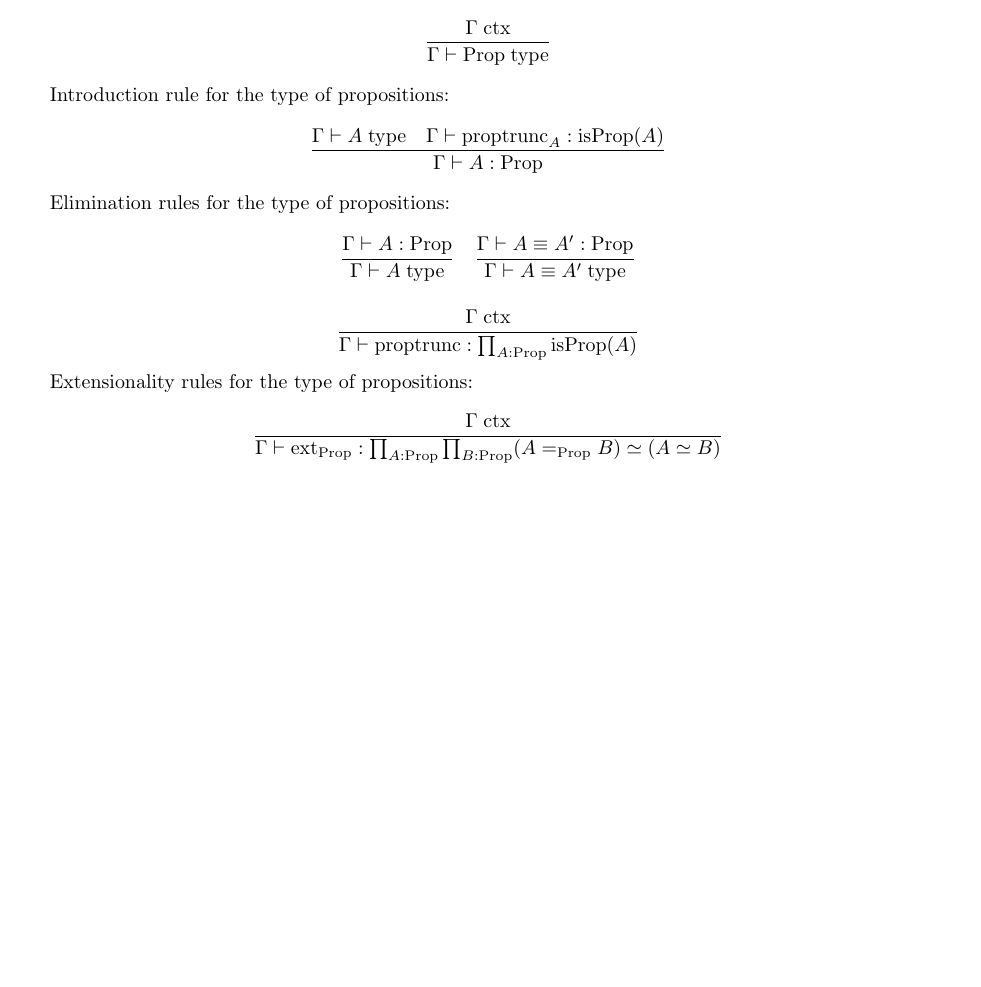
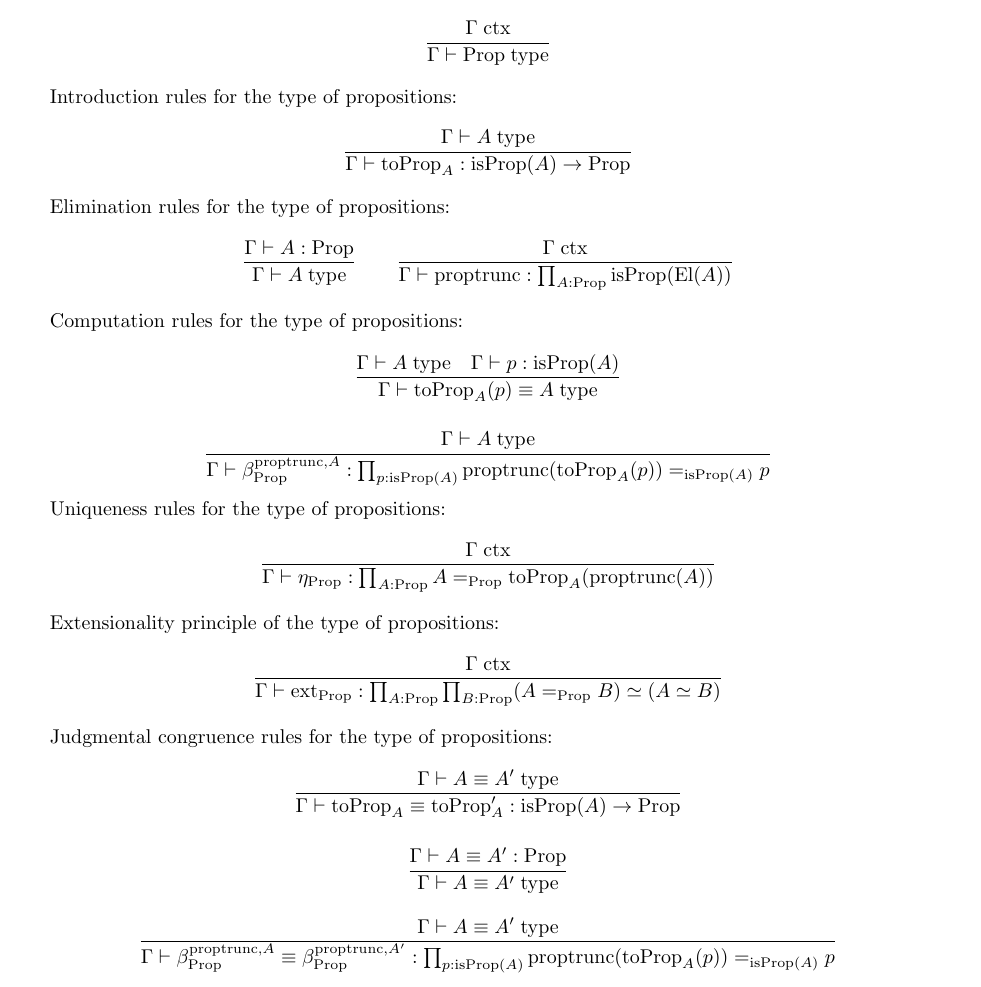
Before and after one commit to madeleinebirchfield/Weak-MLTT, a LaTeX book (weak MLTT.tex): part of page 9 of 11, cut so that both start at the same text, the shorter picture padded with empty space. Compiled offline with pdfLaTeX.

Commit message:
Fixed rules for the type of propositions
The rules for the type of propositions were missing computation and uniqueness rules as well as some judgmental congruence rules.

```diff
--- a/weak MLTT.tex
+++ b/weak MLTT.tex
@@ -285,16 +285,29 @@ $$\frac{\Gamma \vdash A \; \mathrm{type}}{\Gamma \vdash \mathrm{isProp}(A) \; \m
 Formation rules for the type of propositions:
 $$\frac{\Gamma \; \mathrm{ctx}}{\Gamma \vdash \mathrm{Prop} \; \mathrm{type}}$$
 
-Introduction rule for the type of propositions:
-$$\frac{\Gamma \vdash A \; \mathrm{type} \quad \Gamma \vdash \mathrm{proptrunc}_A:\mathrm{isProp}(A)}{\Gamma \vdash A:\mathrm{Prop}}$$
+Introduction rules for the type of propositions:
+$$\frac{\Gamma \vdash A \; \mathrm{type}}{\Gamma \vdash \mathrm{toProp}_A:\mathrm{isProp}(A) \to \mathrm{Prop}}$$
 
 Elimination rules for the type of propositions:
-$$\frac{\Gamma \vdash A:\mathrm{Prop}}{\Gamma \vdash A \; \mathrm{type}} \quad \frac{\Gamma \vdash A \equiv A':\mathrm{Prop}}{\Gamma \vdash A \equiv A' \; \mathrm{type}}$$
+$$\frac{\Gamma \vdash A:\mathrm{Prop}}{\Gamma \vdash A \; \mathrm{type}} \qquad \frac{\Gamma \; \mathrm{ctx}}{\Gamma \vdash \mathrm{proptrunc}:\prod_{A:\mathrm{Prop}} \mathrm{isProp}(\mathrm{El}(A))}$$
 
-$$\frac{\Gamma \; \mathrm{ctx}}{\Gamma \vdash \mathrm{proptrunc}:\prod_{A:\mathrm{Prop}} \mathrm{isProp}(A)}$$
+Computation rules for the type of propositions:
+$$\frac{\Gamma \vdash A \; \mathrm{type} \quad \Gamma \vdash p:\mathrm{isProp}(A)}{\Gamma \vdash \mathrm{toProp}_A(p) \equiv A \; \mathrm{type}}$$
 
-Extensionality rules for the type of propositions:
+$$\frac{\Gamma \vdash A \; \mathrm{type}}{\Gamma \vdash \beta_\mathrm{Prop}^{\mathrm{proptrunc},A}:\prod_{p:\mathrm{isProp}(A)} \mathrm{proptrunc}(\mathrm{toProp}_A(p)) =_{\mathrm{isProp}(A)} p}$$
+
+Uniqueness rules for the type of propositions:
+$$\frac{\Gamma \; \mathrm{ctx}}{\Gamma \vdash \eta_{\mathrm{Prop}}:\prod_{A:\mathrm{Prop}} A =_{\mathrm{Prop}} \mathrm{toProp}_{A}(\mathrm{proptrunc}(A))}$$
+
+Extensionality principle of the type of propositions:
 $$\frac{\Gamma \; \mathrm{ctx}}{\Gamma \vdash \mathrm{ext}_{\mathrm{Prop}}:\prod_{A:\mathrm{Prop}} \prod_{B:\mathrm{Prop}} (A =_{\mathrm{Prop}} B) \simeq (A \simeq B)}$$
+
+Judgmental congruence rules for the type of propositions:
+$$\frac{\Gamma \vdash A \equiv A' \; \mathrm{type}}{\Gamma \vdash \mathrm{toProp}_A \equiv \mathrm{toProp}_A':\mathrm{isProp}(A) \to \mathrm{Prop}}$$
+
+$$\frac{\Gamma \vdash A \equiv A':\mathrm{Prop}}{\Gamma \vdash A \equiv A' \; \mathrm{type}}$$
+
+$$\frac{\Gamma \vdash A \equiv A' \; \mathrm{type}}{\Gamma \vdash \beta_\mathrm{Prop}^{\mathrm{proptrunc},A} \equiv \beta_\mathrm{Prop}^{\mathrm{proptrunc},A'}:\prod_{p:\mathrm{isProp}(A)} \mathrm{proptrunc}(\mathrm{toProp}_A(p)) =_{\mathrm{isProp}(A)} p}$$
 
 \section{Predicate logic}
 
```
Also changed, not shown: weak MLTT.pdf, 4 other files.
